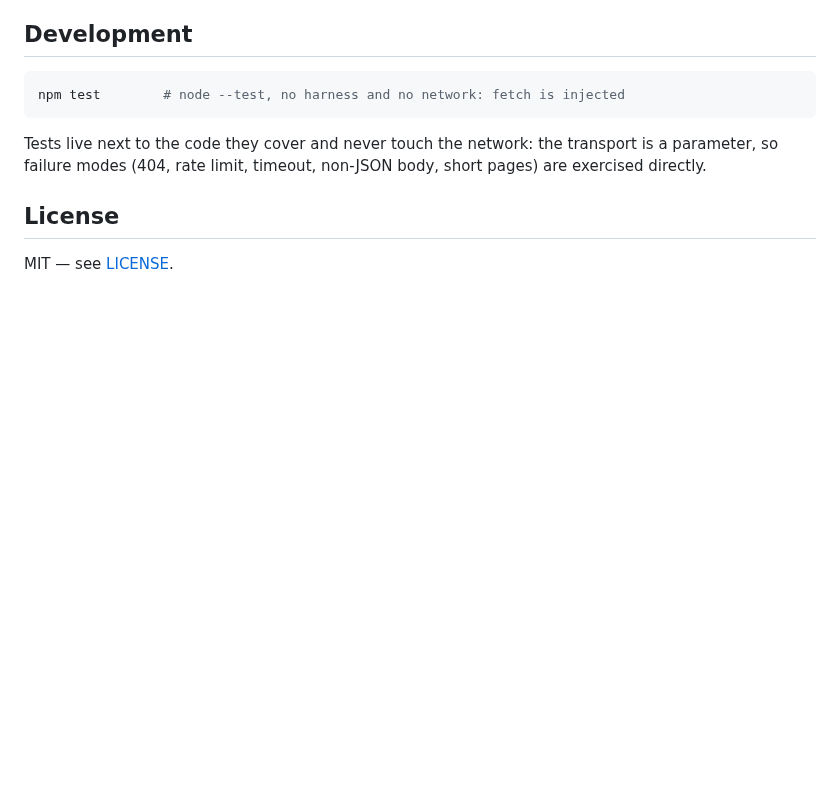
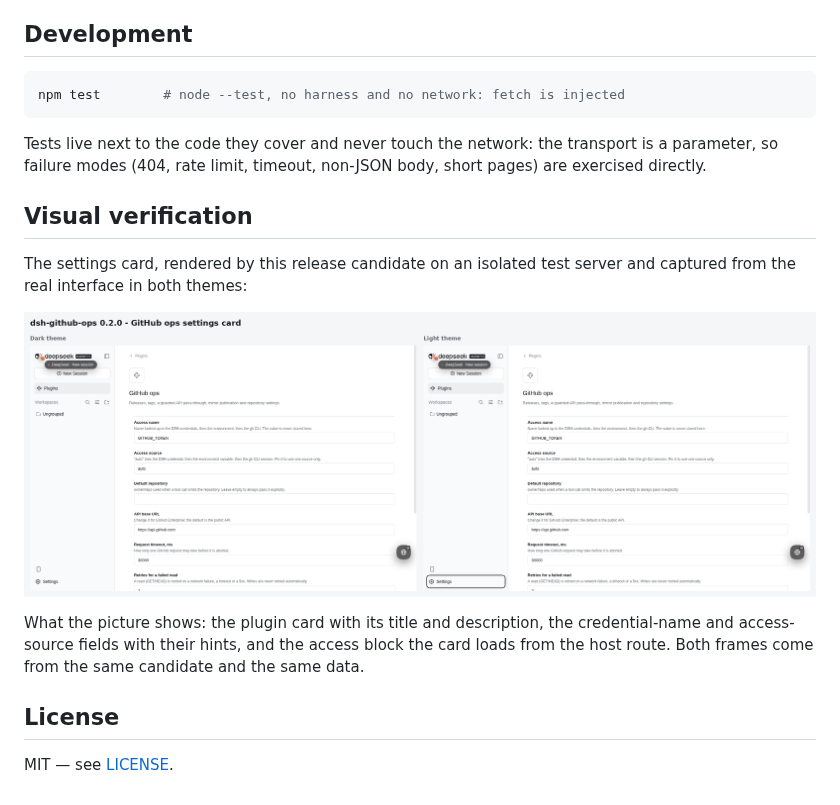
Before and after one commit to GooDAnDReaDY/dsh-github-ops, a Markdown page: README.md, the part around the change. Rendered like a GitHub page; pictures changed too: media/visual-verification.png (added); blank space fills up the shorter version.

Commit message:
docs: visual verification for 0.2.0
The plugin's settings card rendered by the release candidate on the isolated test server, in
both themes, captured from the real UI with the browser tooling (not a mockup): the GitHub ops
card with the access block, the credential-name and access-source fields, and their hints.

The collage lives in media/visual-verification.png and is referenced from the root README under
"## Visual verification", as the UI skill requires.

Refs #18

```diff
--- a/README.md
+++ b/README.md
@@ -193,6 +193,17 @@ Tests live next to the code they cover and never touch the network: the transpor
 parameter, so failure modes (404, rate limit, timeout, non-JSON body, short pages) are
 exercised directly.
 
+## Visual verification
+
+The settings card, rendered by this release candidate on an isolated test server and captured
+from the real interface in both themes:
+
+![GitHub ops settings card, dark and light theme](media/visual-verification.png)
+
+What the picture shows: the plugin card with its title and description, the credential-name and
+access-source fields with their hints, and the access block the card loads from the host route.
+Both frames come from the same candidate and the same data.
+
 ## License
 
 MIT — see [LICENSE](LICENSE).
```
